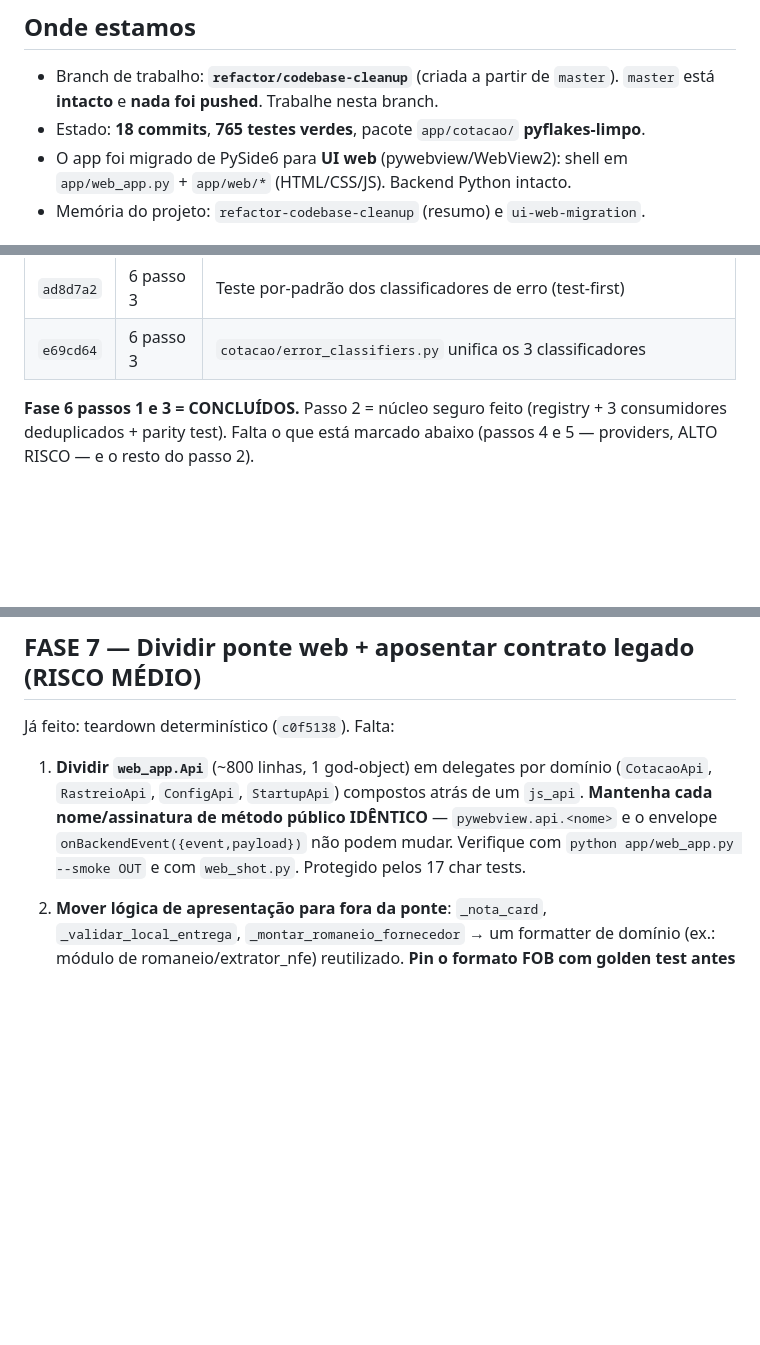
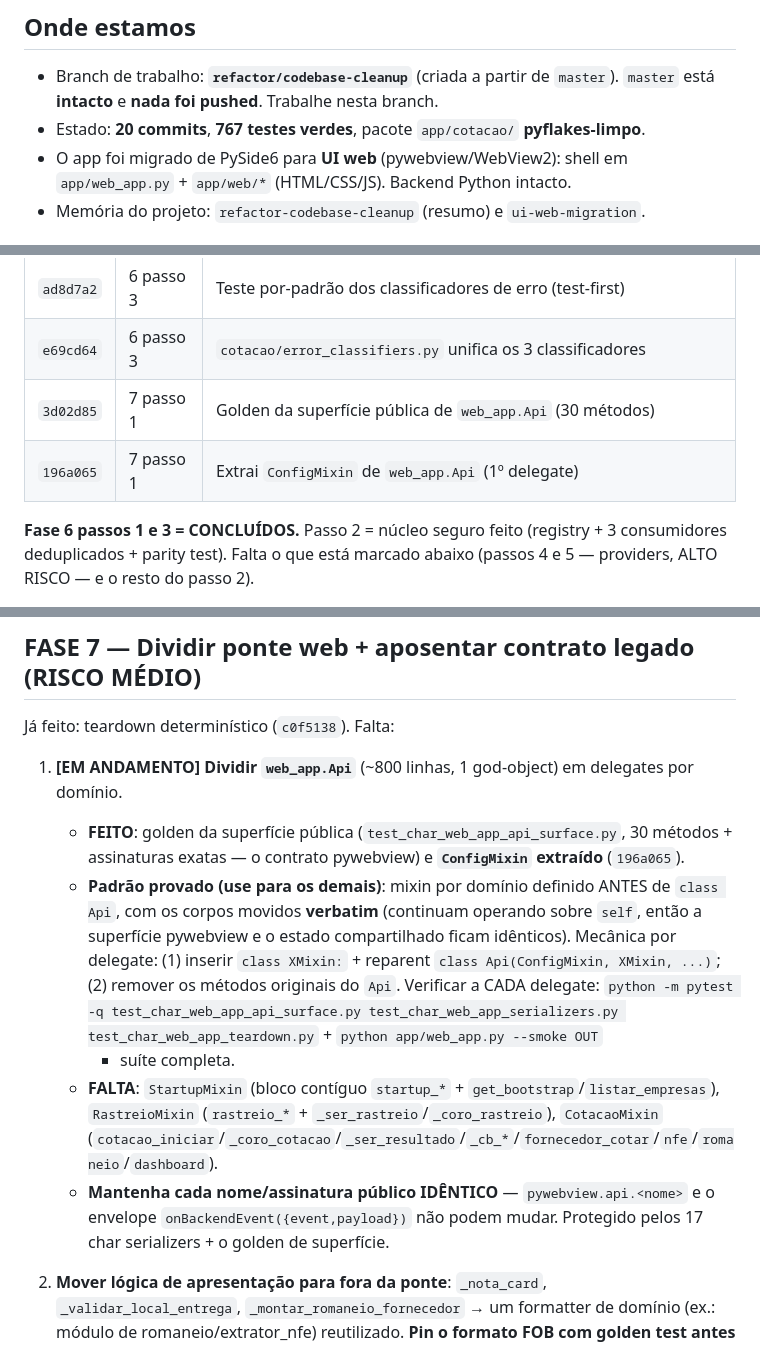
Before and after one commit to kaianesteffens/RomaneioBeta, a Markdown page: docs/HANDOFF-refactor-fases-6-7.md, 3 parts joined by grey strips. Drawn GitHub-style; blank space fills up the shorter version.

Commit message:
docs(handoff): registra Fase 7 passo 1 em andamento (golden + ConfigMixin)
Atualiza estado (20 commits, 767 testes), tabela e marca o passo 1 da Fase 7 como
em andamento: golden da superfície pública + ConfigMixin extraído, padrão mixin
provado e documentado, delegates restantes (Startup/Rastreio/Cotacao) listados.

Co-Authored-By: Claude Opus 4.8 (1M context) <noreply@anthropic.com>

```diff
--- a/docs/HANDOFF-refactor-fases-6-7.md
+++ b/docs/HANDOFF-refactor-fases-6-7.md
@@ -8,7 +8,7 @@
 
 - Branch de trabalho: **`refactor/codebase-cleanup`** (criada a partir de `master`).
   `master` está **intacto** e **nada foi pushed**. Trabalhe nesta branch.
-- Estado: **18 commits**, **765 testes verdes**, pacote `app/cotacao/` **pyflakes-limpo**.
+- Estado: **20 commits**, **767 testes verdes**, pacote `app/cotacao/` **pyflakes-limpo**.
 - O app foi migrado de PySide6 para **UI web** (pywebview/WebView2): shell em
   `app/web_app.py` + `app/web/*` (HTML/CSS/JS). Backend Python intacto.
 - Memória do projeto: `refactor-codebase-cleanup` (resumo) e `ui-web-migration`.
@@ -35,6 +35,8 @@
 | `22d4a1b` | 6 passo 2 | `session_manager._PRIORIDADE_LENTIDAO` deriva do registry |
 | `ad8d7a2` | 6 passo 3 | Teste por-padrão dos classificadores de erro (test-first) |
 | `e69cd64` | 6 passo 3 | `cotacao/error_classifiers.py` unifica os 3 classificadores |
+| `3d02d85` | 7 passo 1 | Golden da superfície pública de `web_app.Api` (30 métodos) |
+| `196a065` | 7 passo 1 | Extrai `ConfigMixin` de `web_app.Api` (1º delegate) |
 
 **Fase 6 passos 1 e 3 = CONCLUÍDOS.** Passo 2 = núcleo seguro feito (registry +
 3 consumidores deduplicados + parity test). Falta o que está marcado abaixo
@@ -136,11 +138,21 @@ regressão de provider. Não mexa no parsing sem fixture.
 
 Já feito: teardown determinístico (`c0f5138`). Falta:
 
-1. **Dividir `web_app.Api`** (~800 linhas, 1 god-object) em delegates por domínio
-   (`CotacaoApi`, `RastreioApi`, `ConfigApi`, `StartupApi`) compostos atrás de um `js_api`.
-   **Mantenha cada nome/assinatura de método público IDÊNTICO** — `pywebview.api.<nome>`
-   e o envelope `onBackendEvent({event,payload})` não podem mudar. Verifique com
-   `python app/web_app.py --smoke OUT` e com `web_shot.py`. Protegido pelos 17 char tests.
+1. **[EM ANDAMENTO] Dividir `web_app.Api`** (~800 linhas, 1 god-object) em delegates por domínio.
+   - **FEITO**: golden da superfície pública (`test_char_web_app_api_surface.py`, 30 métodos +
+     assinaturas exatas — o contrato pywebview) e **`ConfigMixin` extraído** (`196a065`).
+   - **Padrão provado (use para os demais)**: mixin por domínio definido ANTES de `class Api`,
+     com os corpos movidos **verbatim** (continuam operando sobre `self`, então a superfície
+     pywebview e o estado compartilhado ficam idênticos). Mecânica por delegate: (1) inserir
+     `class XMixin:` + reparent `class Api(ConfigMixin, XMixin, ...)`; (2) remover os métodos
+     originais do `Api`. Verificar a CADA delegate: `python -m pytest -q test_char_web_app_api_surface.py
+     test_char_web_app_serializers.py test_char_web_app_teardown.py` + `python app/web_app.py --smoke OUT`
+     + suíte completa.
+   - **FALTA**: `StartupMixin` (bloco contíguo `startup_*` + `get_bootstrap`/`listar_empresas`),
+     `RastreioMixin` (`rastreio_*` + `_ser_rastreio`/`_coro_rastreio`), `CotacaoMixin`
+     (`cotacao_iniciar`/`_coro_cotacao`/`_ser_resultado`/`_cb_*`/`fornecedor_cotar`/`nfe`/`romaneio`/`dashboard`).
+   - **Mantenha cada nome/assinatura público IDÊNTICO** — `pywebview.api.<nome>` e o envelope
+     `onBackendEvent({event,payload})` não podem mudar. Protegido pelos 17 char serializers + o golden de superfície.
 
 2. **Mover lógica de apresentação para fora da ponte**: `_nota_card`,
    `_validar_local_entrega`, `_montar_romaneio_fornecedor` → um formatter de domínio
```
